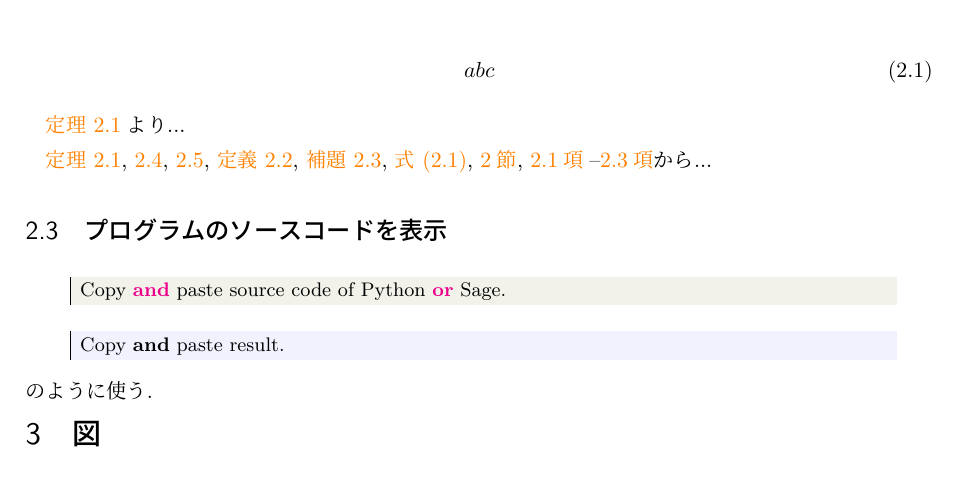
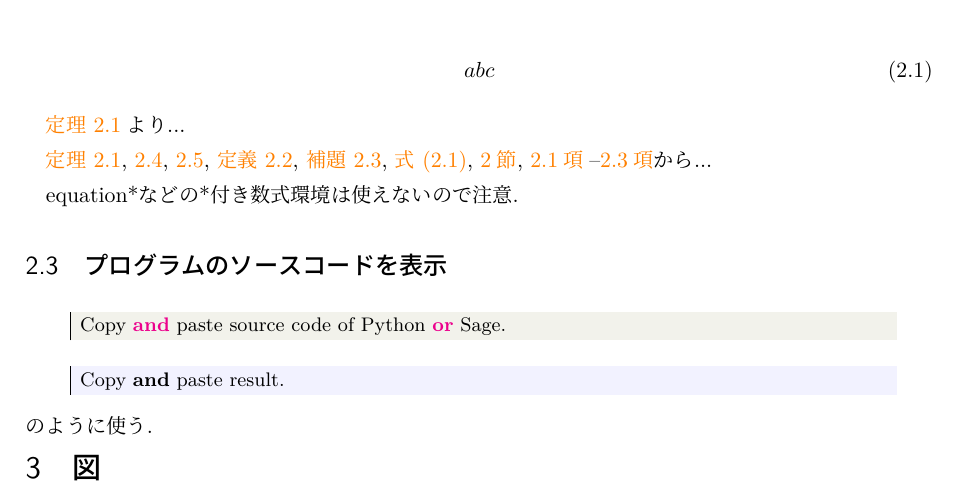
Before and after one commit to YuyaMurakamiMath/My_TeX_template, a LaTeX document (カラフルな記事テンプレート.tex): part of page 2 of 3, cut so that both start at the same text. Compiled offline with LuaLaTeX; a LaTeX package or settings file that is missing is left out.

Commit message:
微修正

```diff
--- a/カラフルな記事テンプレート.tex
+++ b/カラフルな記事テンプレート.tex
@@ -156,6 +156,8 @@ $ \N, \frakp, \calA, \Hom(A, B), \abs{x} $などのコマンドを楽に入力
 
 \cref{thm:label_name,thm:2,thm:3,dfn:1,lem:1,eq:2,sec:environment,subsec:thm,subsec:ref,subsec:program}から...
 
+equation*などの*付き数式環境は使えないので注意.
+
 % --------------------------------------------------------------------------
 
 \subsection{プログラムのソースコードを表示} \label{subsec:program}
```
Also changed, not shown: 記事テンプレート.tex (+2 -0 lines), カラフルな記事テンプレート.pdf, 記事テンプレート.pdf.
